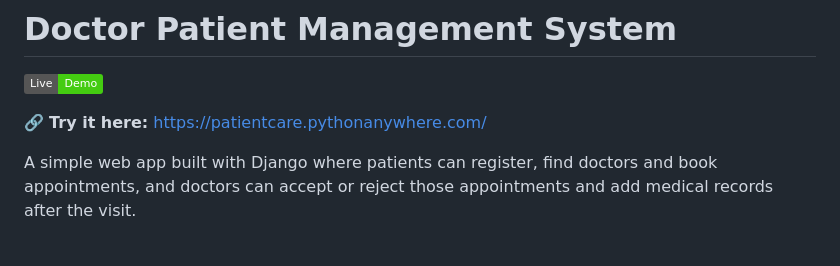
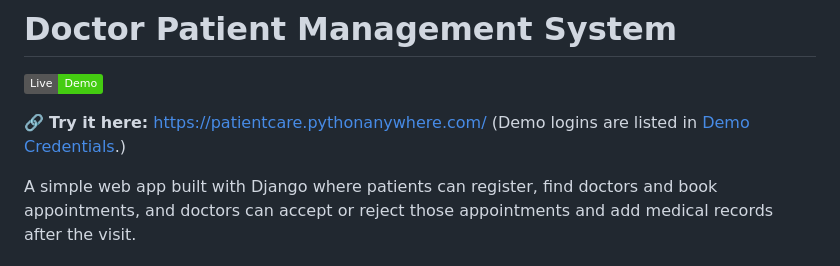
Before and after one commit to epiph108/PatientCare, a Markdown page: README.md, the part around the change. Drawn GitHub-style; badges without logos.

```diff
--- a/README.md
+++ b/README.md
@@ -3,6 +3,7 @@
 [![Live Demo](https://img.shields.io/badge/Live-Demo-brightgreen)](https://patientcare.pythonanywhere.com/)
 
 🔗 **Try it here:** https://patientcare.pythonanywhere.com/
+(Demo logins are listed in [Demo Credentials](#3.1-demo-credentials).)
 
 A simple web app built with Django where patients can register, find doctors and book appointments, and doctors can accept or reject those appointments and add medical records after the visit.
 
```
